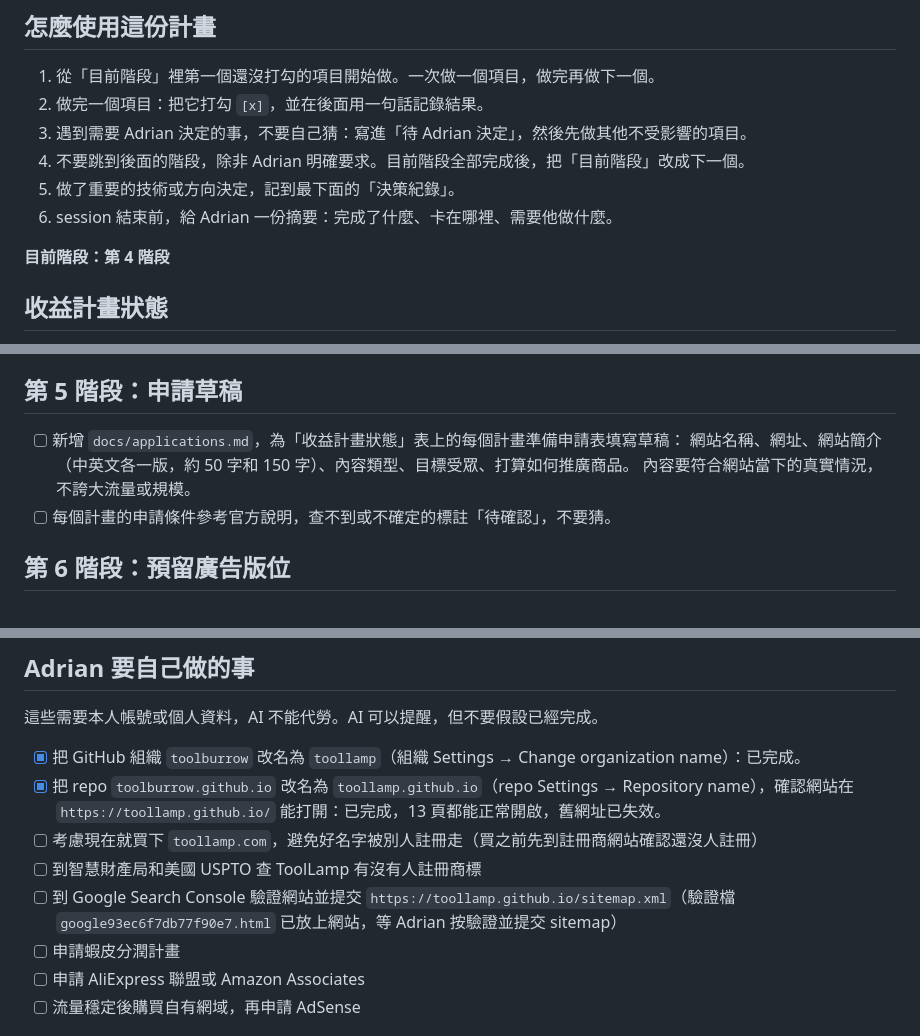
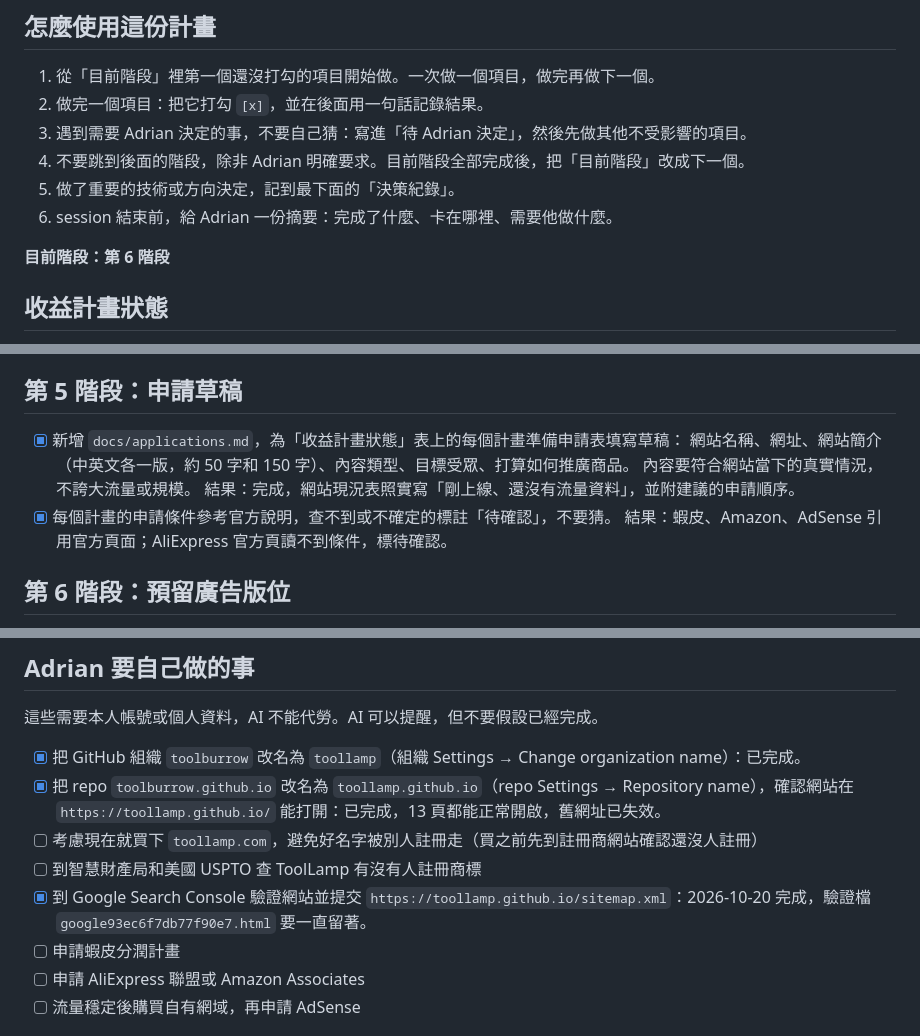
Before and after one commit to toolburrow/toolburrow.github.io, a Markdown page: PLAN.md, 3 parts joined by grey strips. GitHub-like rendering.

```diff
--- a/PLAN.md
+++ b/PLAN.md
@@ -23,7 +23,7 @@
 5. 做了重要的技術或方向決定，記到最下面的「決策紀錄」。
 6. session 結束前，給 Adrian 一份摘要：完成了什麼、卡在哪裡、需要他做什麼。
 
-**目前階段：第 4 階段**
+**目前階段：第 6 階段**
 
 ## 收益計畫狀態
 
@@ -99,10 +99,12 @@ Adrian 2026-10-20 決定插隊先做。繁中、台灣、港澳的使用者看
 
 ## 第 5 階段：申請草稿
 
-- [ ] 新增 `docs/applications.md`，為「收益計畫狀態」表上的每個計畫準備申請表填寫草稿：
+- [x] 新增 `docs/applications.md`，為「收益計畫狀態」表上的每個計畫準備申請表填寫草稿：
       網站名稱、網址、網站簡介（中英文各一版，約 50 字和 150 字）、內容類型、目標受眾、打算如何推廣商品。
       內容要符合網站當下的真實情況，不誇大流量或規模。
-- [ ] 每個計畫的申請條件參考官方說明，查不到或不確定的標註「待確認」，不要猜。
+      結果：完成，網站現況表照實寫「剛上線、還沒有流量資料」，並附建議的申請順序。
+- [x] 每個計畫的申請條件參考官方說明，查不到或不確定的標註「待確認」，不要猜。
+      結果：蝦皮、Amazon、AdSense 引用官方頁面；AliExpress 官方頁讀不到條件，標待確認。
 
 ## 第 6 階段：預留廣告版位
 
@@ -126,7 +128,7 @@ Adrian 2026-10-20 決定插隊先做。繁中、台灣、港澳的使用者看
 - [x] 把 repo `toolburrow.github.io` 改名為 `toollamp.github.io`（repo Settings → Repository name），確認網站在 `https://toollamp.github.io/` 能打開：已完成，13 頁都能正常開啟，舊網址已失效。
 - [ ] 考慮現在就買下 `toollamp.com`，避免好名字被別人註冊走（買之前先到註冊商網站確認還沒人註冊）
 - [ ] 到智慧財產局和美國 USPTO 查 ToolLamp 有沒有人註冊商標
-- [ ] 到 Google Search Console 驗證網站並提交 `https://toollamp.github.io/sitemap.xml`（驗證檔 `google93ec6f7db77f90e7.html` 已放上網站，等 Adrian 按驗證並提交 sitemap）
+- [x] 到 Google Search Console 驗證網站並提交 `https://toollamp.github.io/sitemap.xml`：2026-10-20 完成，驗證檔 `google93ec6f7db77f90e7.html` 要一直留著。
 - [ ] 申請蝦皮分潤計畫
 - [ ] 申請 AliExpress 聯盟或 Amazon Associates
 - [ ] 流量穩定後購買自有網域，再申請 AdSense
```
Also changed, not shown: other parts of PLAN.md (+3 -0 lines), docs/applications.md (added, +143 -0 lines).
